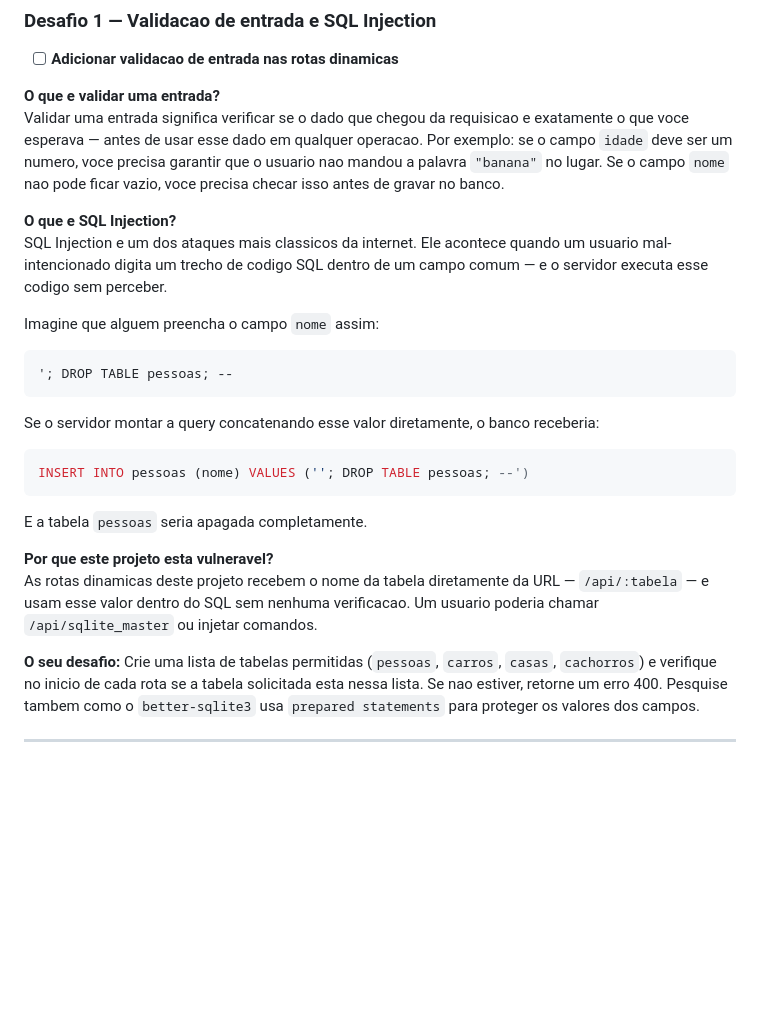
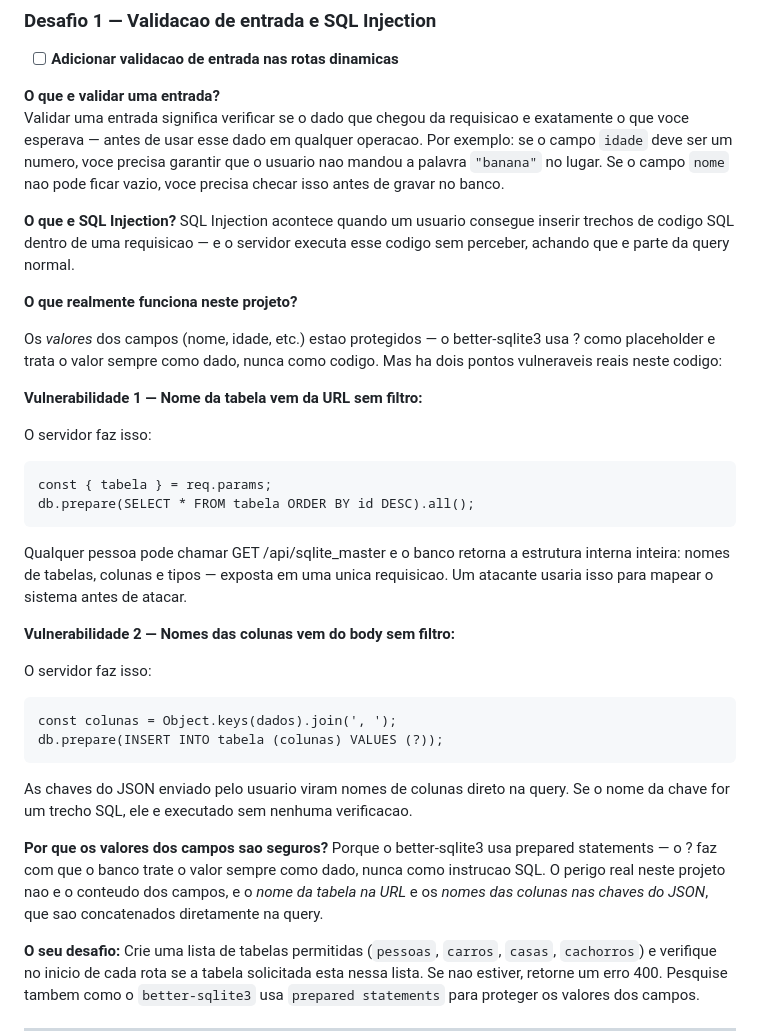
Before and after one commit to lfeletronADS/http-api-lab, a Markdown page: README.md, the part around the change. Rendered like a GitHub page; blank space fills up the shorter version.

Commit message:
SQL Injection: mostra vulnerabilidades reais do codigo (tabela na URL e colunas no JSON)

````diff
--- a/README.md
+++ b/README.md
@@ -180,24 +180,32 @@ Este projeto foi construido de forma intencional com algumas lacunas. Cada item
 Validar uma entrada significa verificar se o dado que chegou da requisicao e exatamente o que voce esperava — antes de usar esse dado em qualquer operacao. Por exemplo: se o campo `idade` deve ser um numero, voce precisa garantir que o usuario nao mandou a palavra `"banana"` no lugar. Se o campo `nome` nao pode ficar vazio, voce precisa checar isso antes de gravar no banco.
 
 **O que e SQL Injection?**
-SQL Injection e um dos ataques mais classicos da internet. Ele acontece quando um usuario mal-intencionado digita um trecho de codigo SQL dentro de um campo comum — e o servidor executa esse codigo sem perceber.
+SQL Injection acontece quando um usuario consegue inserir trechos de codigo SQL dentro de uma requisicao — e o servidor executa esse codigo sem perceber, achando que e parte da query normal.
 
-Imagine que alguem preencha o campo `nome` assim:
+**O que realmente funciona neste projeto?**
 
-```
-'; DROP TABLE pessoas; --
-```
+Os *valores* dos campos (nome, idade, etc.) estao protegidos — o better-sqlite3 usa ? como placeholder e trata o valor sempre como dado, nunca como codigo. Mas ha dois pontos vulneraveis reais neste codigo:
 
-Se o servidor montar a query concatenando esse valor diretamente, o banco receberia:
+**Vulnerabilidade 1 — Nome da tabela vem da URL sem filtro:**
 
-```sql
-INSERT INTO pessoas (nome) VALUES (''; DROP TABLE pessoas; --')
-```
+O servidor faz isso:
 
-E a tabela `pessoas` seria apagada completamente.
+    const { tabela } = req.params;
+    db.prepare(SELECT * FROM tabela ORDER BY id DESC).all();
 
-**Por que este projeto esta vulneravel?**
-As rotas dinamicas deste projeto recebem o nome da tabela diretamente da URL — `/api/:tabela` — e usam esse valor dentro do SQL sem nenhuma verificacao. Um usuario poderia chamar `/api/sqlite_master` ou injetar comandos.
+Qualquer pessoa pode chamar GET /api/sqlite_master e o banco retorna a estrutura interna inteira: nomes de tabelas, colunas e tipos — exposta em uma unica requisicao. Um atacante usaria isso para mapear o sistema antes de atacar.
+
+**Vulnerabilidade 2 — Nomes das colunas vem do body sem filtro:**
+
+O servidor faz isso:
+
+    const colunas = Object.keys(dados).join(', ');
+    db.prepare(INSERT INTO tabela (colunas) VALUES (?));
+
+As chaves do JSON enviado pelo usuario viram nomes de colunas direto na query. Se o nome da chave for um trecho SQL, ele e executado sem nenhuma verificacao.
+
+**Por que os valores dos campos sao seguros?**
+Porque o better-sqlite3 usa prepared statements — o ? faz com que o banco trate o valor sempre como dado, nunca como instrucao SQL. O perigo real neste projeto nao e o conteudo dos campos, e o *nome da tabela na URL* e os *nomes das colunas nas chaves do JSON*, que sao concatenados diretamente na query.
 
 **O seu desafio:** Crie uma lista de tabelas permitidas (`pessoas`, `carros`, `casas`, `cachorros`) e verifique no inicio de cada rota se a tabela solicitada esta nessa lista. Se nao estiver, retorne um erro 400. Pesquise tambem como o `better-sqlite3` usa `prepared statements` para proteger os valores dos campos.
 
````
